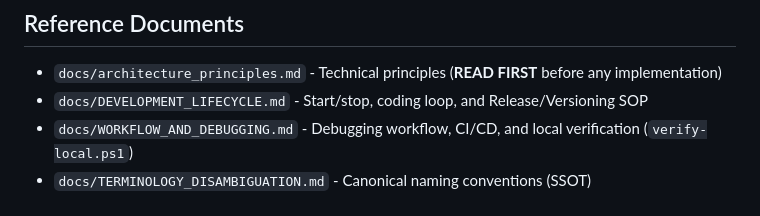
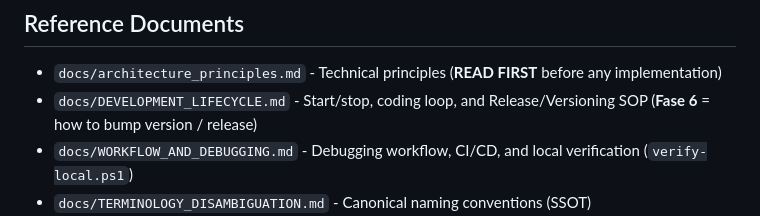
Before and after one commit to ihkaru/cerdas, a Markdown page: gemini.md, the part around the change. GitHub-like rendering.

```diff
--- a/gemini.md
+++ b/gemini.md
@@ -49,7 +49,7 @@ packages/types  - @cerdas/types (shared strict TS types)
 
 ## Reference Documents
 * `docs/architecture_principles.md` - Technical principles (**READ FIRST** before any implementation)
-* `docs/DEVELOPMENT_LIFECYCLE.md` - Start/stop, coding loop, and Release/Versioning SOP
+* `docs/DEVELOPMENT_LIFECYCLE.md` - Start/stop, coding loop, and Release/Versioning SOP (**Fase 6** = how to bump version / release)
 * `docs/WORKFLOW_AND_DEBUGGING.md` - Debugging workflow, CI/CD, and local verification (`verify-local.ps1`)
 * `docs/TERMINOLOGY_DISAMBIGUATION.md` - Canonical naming conventions (SSOT)
 * `docs/STATUS_FLOWS.md` - Assignment status state machine diagram
```
Also changed, not shown: README.md (+1 -1 lines), docs/DEVELOPMENT_LIFECYCLE.md (+2 -2 lines).
